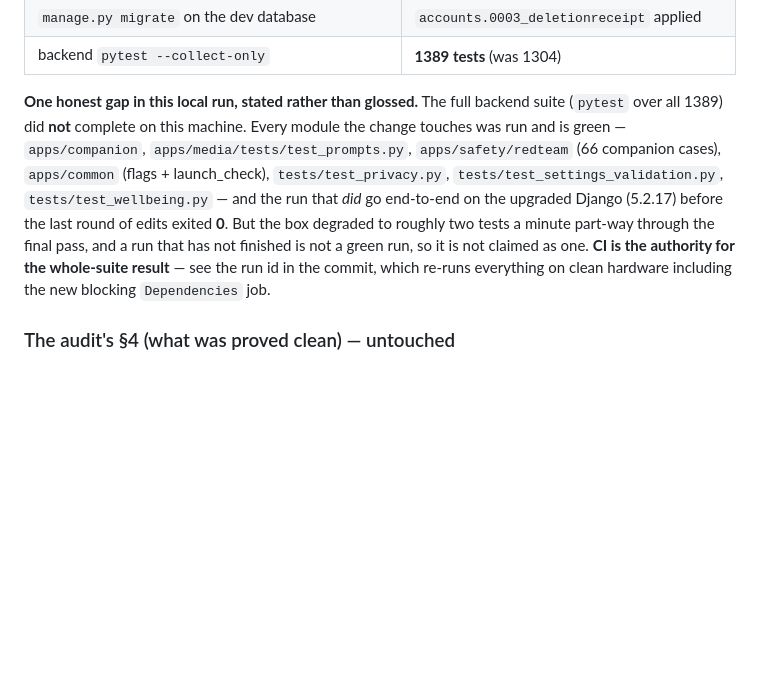
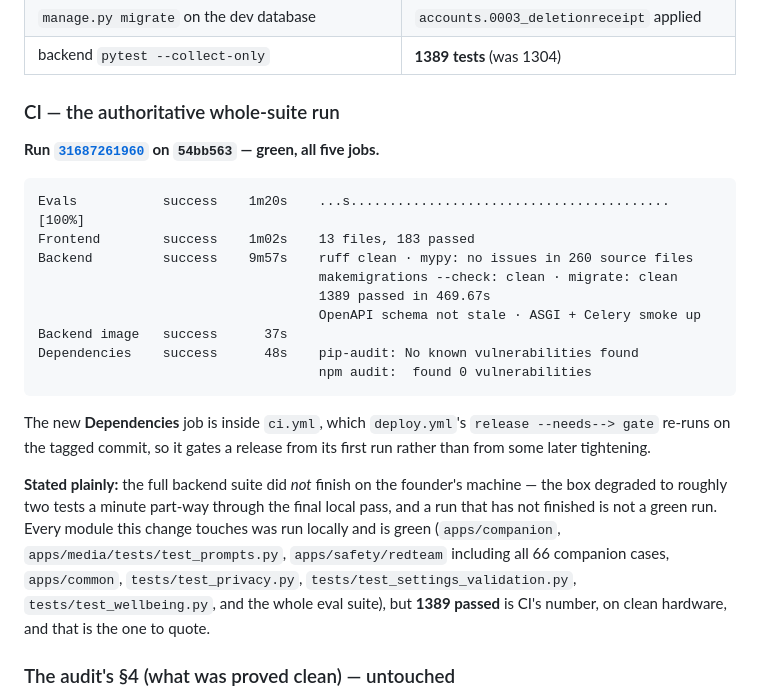
Before and after one commit to ullasgowda15/Vidhye-ThePrimer, a Markdown page: Docs/Audit/Day1-15-audit-fix-report.md, the part around the change. Drawn GitHub-style; blank space fills up the shorter version.

Commit message:
Docs: record the audit-fix CI run (31687261960, green)
All five jobs on 54bb563: Backend 1389 passed in 469.67s with ruff, mypy
(260 files, no issues), the migration check and both smoke tests clean;
Evals 44 passed + 1 skipped; Frontend 183 passed; the image builds; and the
new Dependencies job green on its first run — pip-audit reports no known
vulnerabilities where it found 35 in 3 packages this morning, npm audit 0
where it found 4.

The fix report's verification section now quotes CI's numbers rather than a
local run, and says so: the full backend suite did not finish on the founder's
machine and is not claimed as green there.

Co-Authored-By: Claude Opus 5 <noreply@anthropic.com>

````diff
--- a/Docs/Audit/Day1-15-audit-fix-report.md
+++ b/Docs/Audit/Day1-15-audit-fix-report.md
@@ -185,16 +185,33 @@ a child's own words or profile (13.8). …
 | `manage.py migrate` on the dev database | `accounts.0003_deletionreceipt` applied |
 | backend `pytest --collect-only` | **1389 tests** (was 1304) |
 
-**One honest gap in this local run, stated rather than glossed.** The full backend suite
-(`pytest` over all 1389) did **not** complete on this machine. Every module the change
-touches was run and is green — `apps/companion`, `apps/media/tests/test_prompts.py`,
-`apps/safety/redteam` (66 companion cases), `apps/common` (flags + launch_check),
-`tests/test_privacy.py`, `tests/test_settings_validation.py`, `tests/test_wellbeing.py` —
-and the run that *did* go end-to-end on the upgraded Django (5.2.17) before the last round
-of edits exited **0**. But the box degraded to roughly two tests a minute part-way through
-the final pass, and a run that has not finished is not a green run, so it is not claimed as
-one. **CI is the authority for the whole-suite result** — see the run id in the commit,
-which re-runs everything on clean hardware including the new blocking `Dependencies` job.
+### CI — the authoritative whole-suite run
+
+**Run [`31687261960`](https://github.com/ullasgowda15/Vidhye-ThePrimer/actions/runs/31687261960) on `54bb563` — green, all five jobs.**
+
+```
+Evals           success    1m20s    ...s......................................... [100%]
+Frontend        success    1m02s    13 files, 183 passed
+Backend         success    9m57s    ruff clean · mypy: no issues in 260 source files
+                                    makemigrations --check: clean · migrate: clean
+                                    1389 passed in 469.67s
+                                    OpenAPI schema not stale · ASGI + Celery smoke up
+Backend image   success      37s
+Dependencies    success      48s    pip-audit: No known vulnerabilities found
+                                    npm audit:  found 0 vulnerabilities
+```
+
+The new **Dependencies** job is inside `ci.yml`, which `deploy.yml`'s `release --needs--> gate`
+re-runs on the tagged commit, so it gates a release from its first run rather than from
+some later tightening.
+
+**Stated plainly:** the full backend suite did *not* finish on the founder's machine — the
+box degraded to roughly two tests a minute part-way through the final local pass, and a run
+that has not finished is not a green run. Every module this change touches was run locally
+and is green (`apps/companion`, `apps/media/tests/test_prompts.py`, `apps/safety/redteam`
+including all 66 companion cases, `apps/common`, `tests/test_privacy.py`,
+`tests/test_settings_validation.py`, `tests/test_wellbeing.py`, and the whole eval suite),
+but **1389 passed** is CI's number, on clean hardware, and that is the one to quote.
 
 ### The audit's §4 (what was proved clean) — untouched
 
````
Also changed, not shown: Docs/PROGRESS.md (+1 -1 lines).
